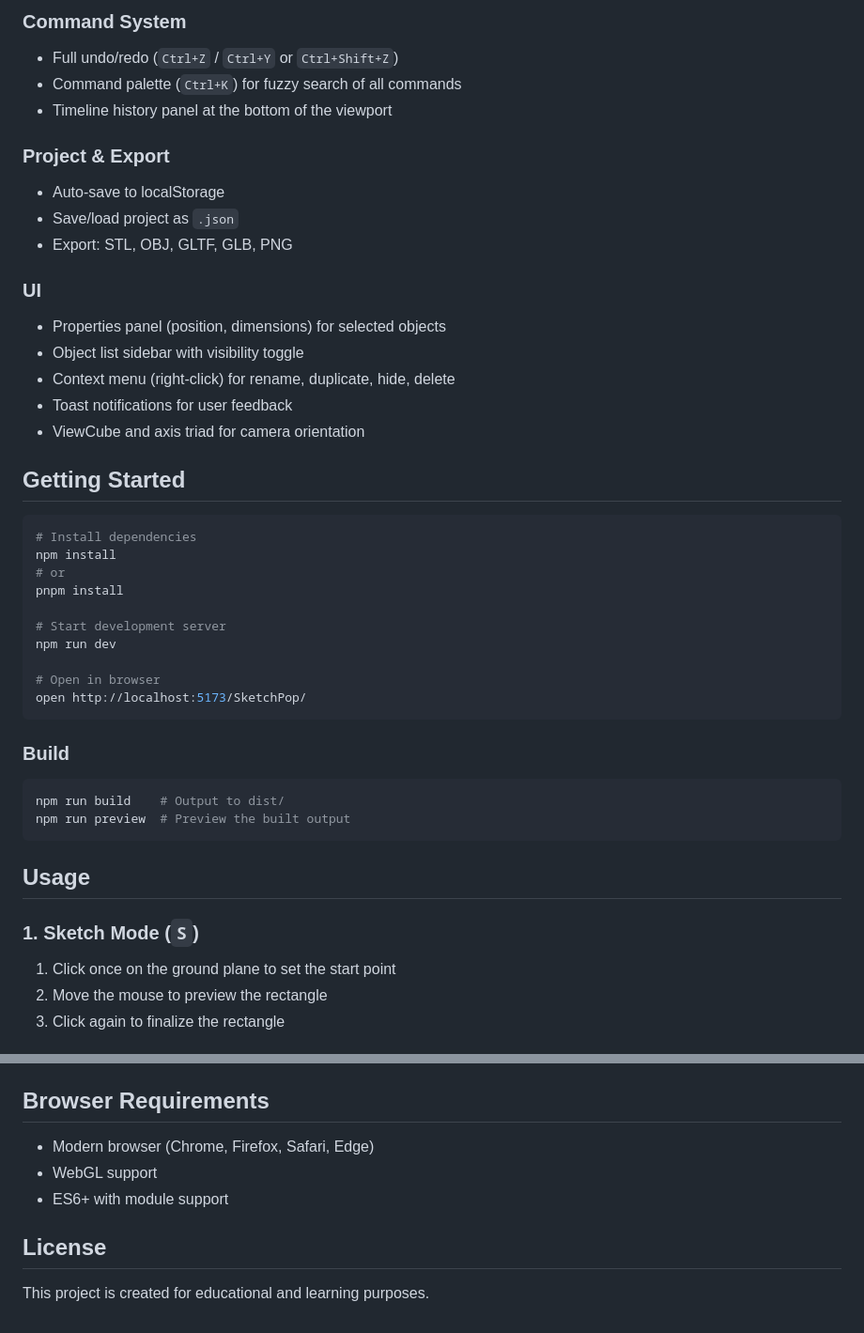
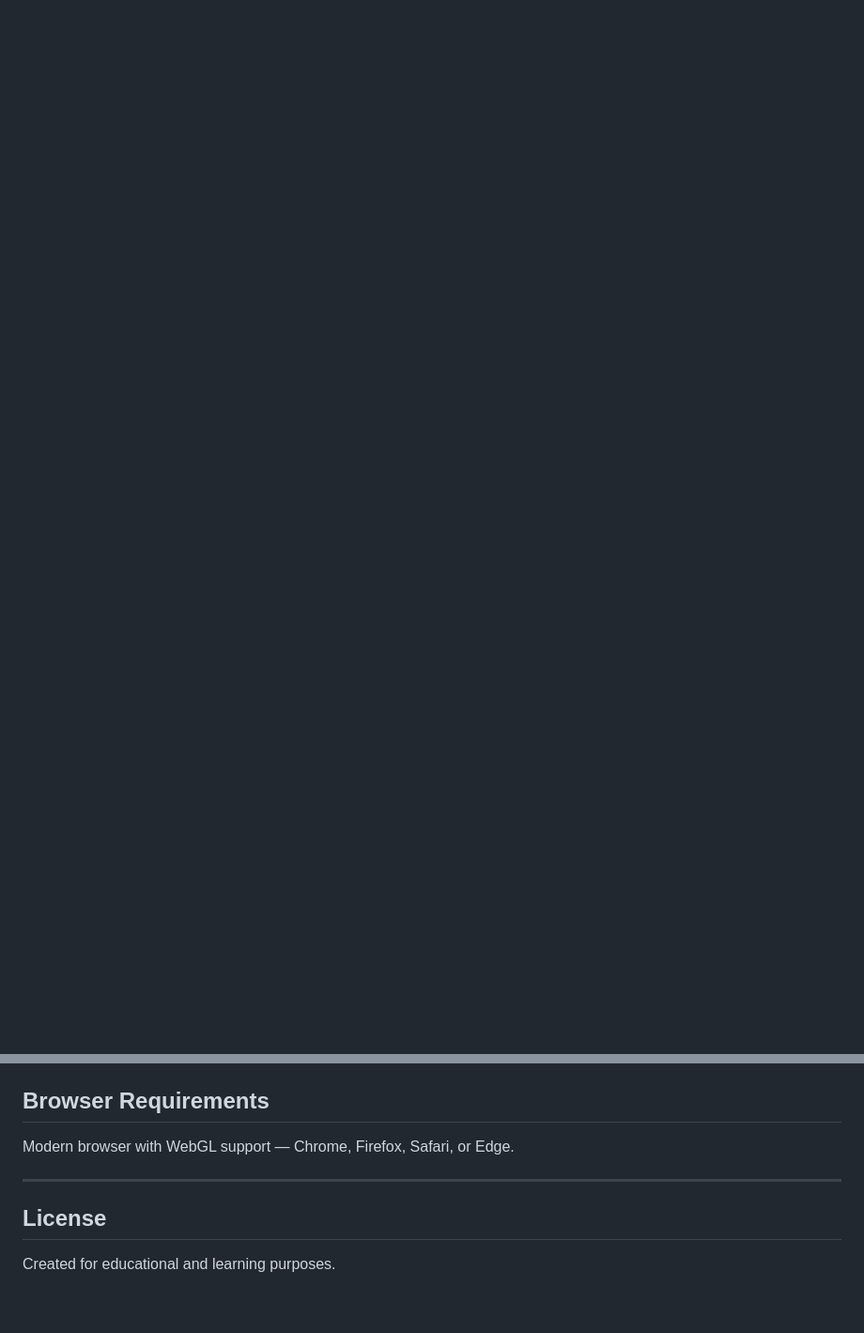
Before and after one commit to yuubae215/SketchPop, a Markdown page: README.md, 2 parts joined by grey strips. Shown at 94% size. GitHub-like rendering; blank space fills up the shorter version.

````diff
--- a/README.md
+++ b/README.md
@@ -55,47 +65 @@ SketchPop lets you start with simple 2D rectangle sketches on a ground plane and
 
-### Command System
-- Full undo/redo (`Ctrl+Z` / `Ctrl+Y` or `Ctrl+Shift+Z`)
-- Command palette (`Ctrl+K`) for fuzzy search of all commands
-- Timeline history panel at the bottom of the viewport
-
-### Project & Export
-- Auto-save to localStorage
-- Save/load project as `.json`
-- Export: STL, OBJ, GLTF, GLB, PNG
-
-### UI
-- Properties panel (position, dimensions) for selected objects
-- Object list sidebar with visibility toggle
-- Context menu (right-click) for rename, duplicate, hide, delete
-- Toast notifications for user feedback
-- ViewCube and axis triad for camera orientation
-
-## Getting Started
-
-```bash
-# Install dependencies
-npm install
-# or
-pnpm install
-
-# Start development server
-npm run dev
-
-# Open in browser
-open http://localhost:5173/SketchPop/
-```
-
-### Build
-
-```bash
-npm run build    # Output to dist/
-npm run preview  # Preview the built output
-```
-
-## Usage
-
-### 1. Sketch Mode (`S`)
-1. Click once on the ground plane to set the start point
-2. Move the mouse to preview the rectangle
-3. Click again to finalize the rectangle
-
@@ -210,10 +122,10 @@ SketchPop/
 
 ## Browser Requirements
 
-- Modern browser (Chrome, Firefox, Safari, Edge)
-- WebGL support
-- ES6+ with module support
+Modern browser with WebGL support — Chrome, Firefox, Safari, or Edge.
+
+---
 
 ## License
 
-This project is created for educational and learning purposes.
+Created for educational and learning purposes.
````
Also changed, not shown: other parts of README.md (+86 -128 lines).
